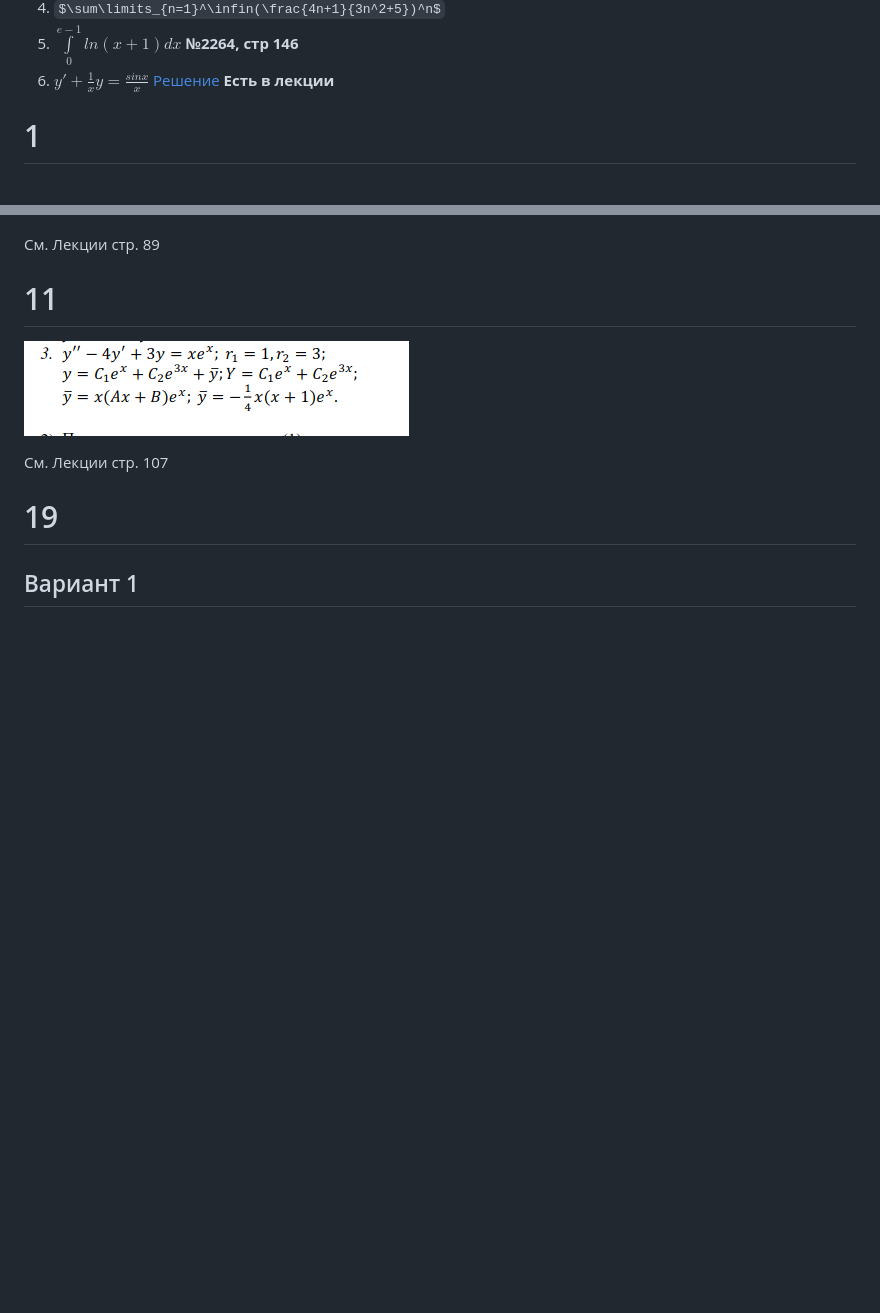
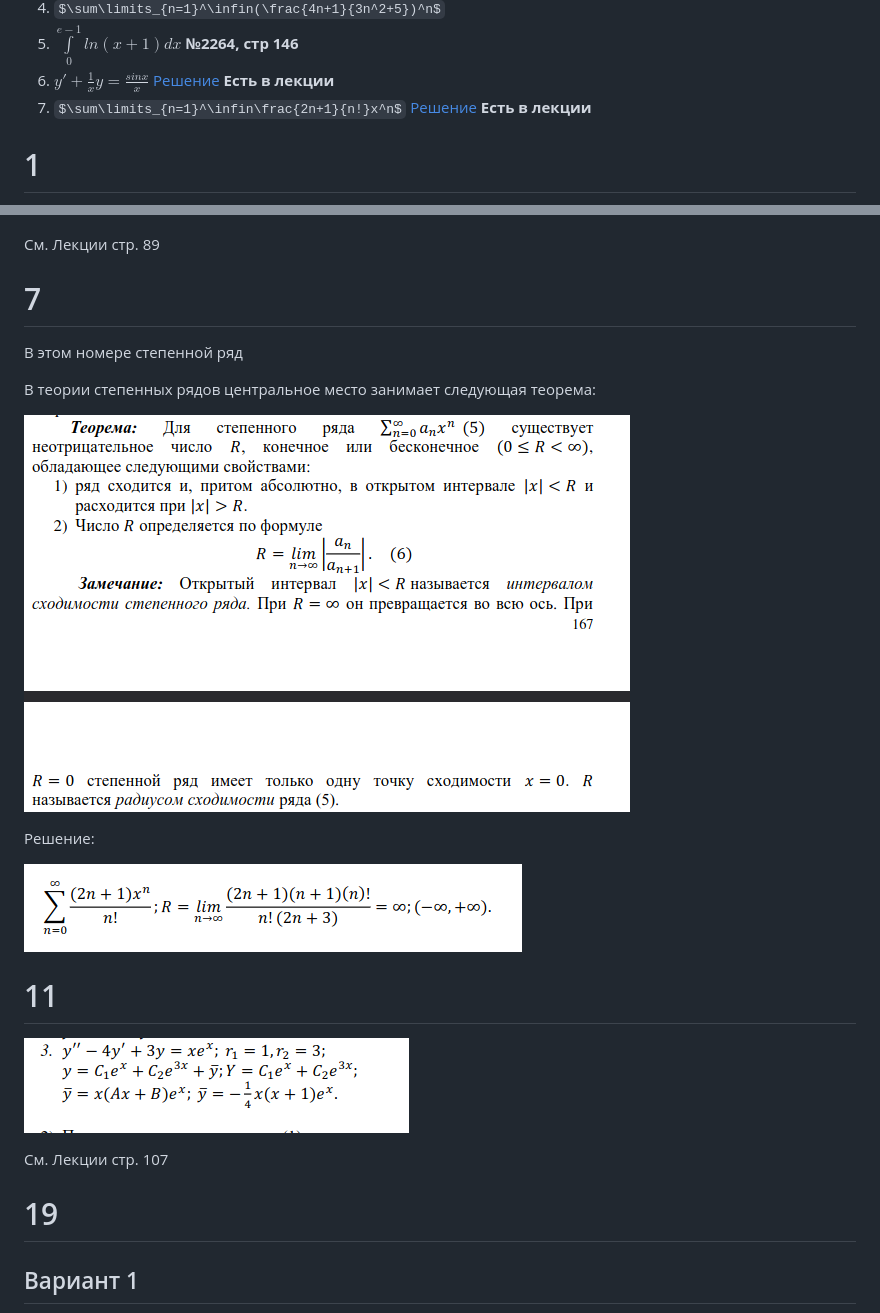
Before and after one commit to grigoran/math, a Markdown page: index.md, 2 parts joined by grey strips. GitHub-like rendering; pictures changed too: img/7.png (added), img/teorema_7.png (added); some formulas as TeX source; blank space fills up the shorter version.

Commit message:
number 7

```diff
--- a/index.md
+++ b/index.md
@@ -13,6 +13,7 @@
 4. $\sum\limits_{n=1}^\infin(\frac{4n+1}{3n^2+5})^n$
 5. $\int\limits_0^{e-1}ln(x+1)dx$ **№2264, стр 146**
 6. $y'+\frac{1}{x}y=\frac{sinx}{x}$ [Решение](#6) **Есть в лекции**
+7. $\sum\limits_{n=1}^\infin\frac{2n+1}{n!}x^n$ [Решение](#7) **Есть в лекции**
 
 # 1
 
@@ -37,6 +38,19 @@ $
 
 См. Лекции стр. 89
 
+# 7
+
+В этом номере степенной ряд
+
+В теории степенных рядов центральное место занимает следующая
+теорема:
+
+![teorema](img/teorema_7.png)
+
+Решение:
+
+![number7](./img/7.png)
+
 # 11
 
 ![number19](./img/11.png)
```
